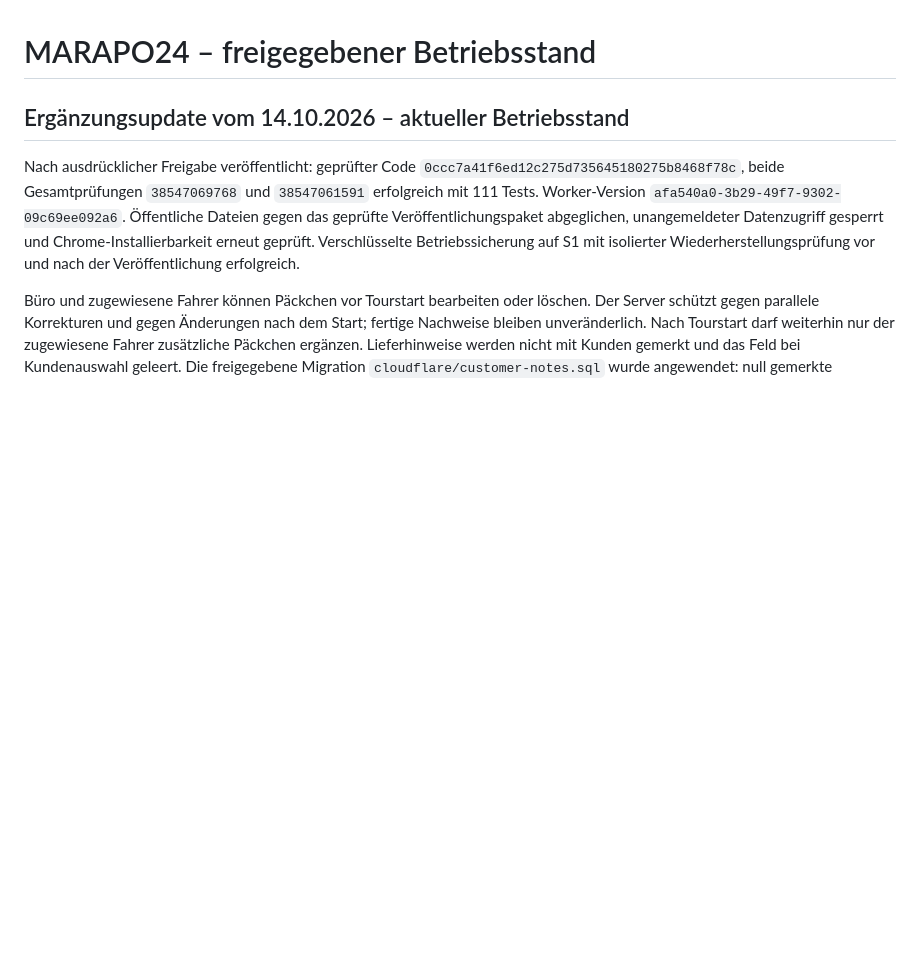
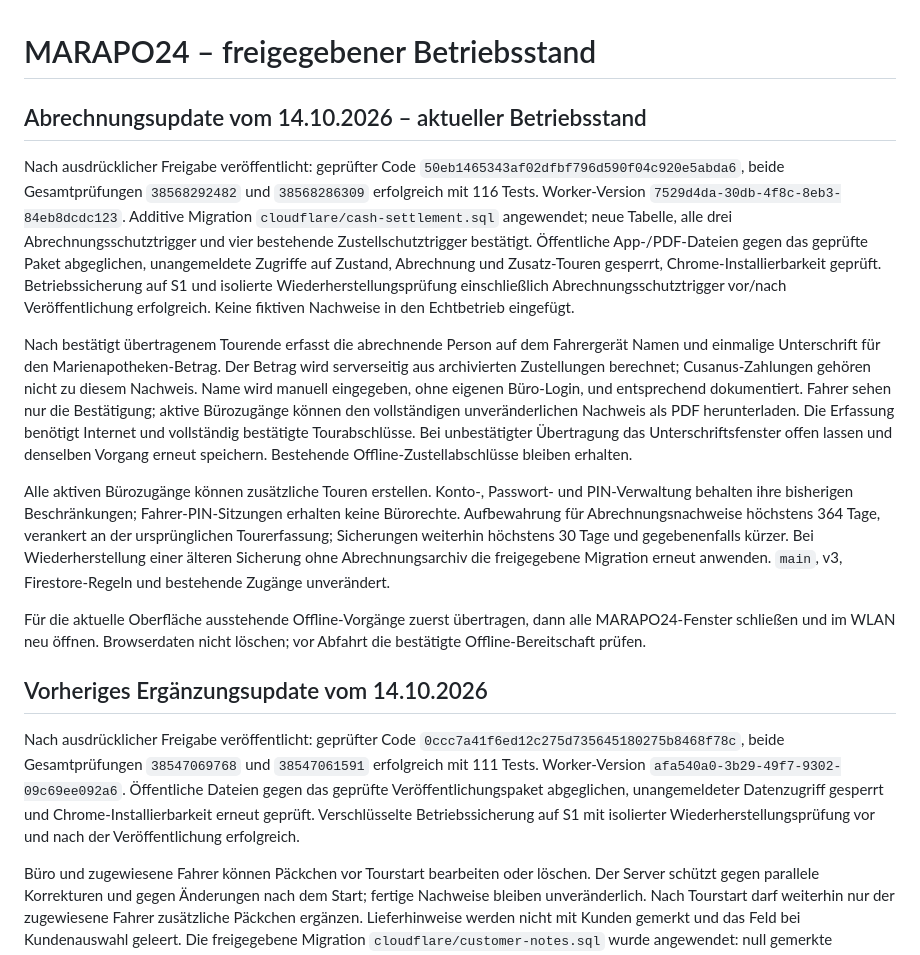
Before and after one commit to Marienapotheke/marapo24-test, a Markdown page: docs/echtdatenfreigabe.md, the part around the change. Rendered like a GitHub page; blank space fills up the shorter version.

```diff
--- a/docs/echtdatenfreigabe.md
+++ b/docs/echtdatenfreigabe.md
@@ -1,6 +1,16 @@
 # MARAPO24 – freigegebener Betriebsstand
 
-## Ergänzungsupdate vom 14.10.2026 – aktueller Betriebsstand
+## Abrechnungsupdate vom 14.10.2026 – aktueller Betriebsstand
+
+Nach ausdrücklicher Freigabe veröffentlicht: geprüfter Code `50eb1465343af02dfbf796d590f04c920e5abda6`, beide Gesamtprüfungen `38568292482` und `38568286309` erfolgreich mit 116 Tests. Worker-Version `7529d4da-30db-4f8c-8eb3-84eb8dcdc123`. Additive Migration `cloudflare/cash-settlement.sql` angewendet; neue Tabelle, alle drei Abrechnungsschutztrigger und vier bestehende Zustellschutztrigger bestätigt. Öffentliche App-/PDF-Dateien gegen das geprüfte Paket abgeglichen, unangemeldete Zugriffe auf Zustand, Abrechnung und Zusatz-Touren gesperrt, Chrome-Installierbarkeit geprüft. Betriebssicherung auf S1 und isolierte Wiederherstellungsprüfung einschließlich Abrechnungsschutztrigger vor/nach Veröffentlichung erfolgreich. Keine fiktiven Nachweise in den Echtbetrieb eingefügt.
+
+Nach bestätigt übertragenem Tourende erfasst die abrechnende Person auf dem Fahrergerät Namen und einmalige Unterschrift für den Marienapotheken-Betrag. Der Betrag wird serverseitig aus archivierten Zustellungen berechnet; Cusanus-Zahlungen gehören nicht zu diesem Nachweis. Name wird manuell eingegeben, ohne eigenen Büro-Login, und entsprechend dokumentiert. Fahrer sehen nur die Bestätigung; aktive Bürozugänge können den vollständigen unveränderlichen Nachweis als PDF herunterladen. Die Erfassung benötigt Internet und vollständig bestätigte Tourabschlüsse. Bei unbestätigter Übertragung das Unterschriftsfenster offen lassen und denselben Vorgang erneut speichern. Bestehende Offline-Zustellabschlüsse bleiben erhalten.
+
+Alle aktiven Bürozugänge können zusätzliche Touren erstellen. Konto-, Passwort- und PIN-Verwaltung behalten ihre bisherigen Beschränkungen; Fahrer-PIN-Sitzungen erhalten keine Bürorechte. Aufbewahrung für Abrechnungsnachweise höchstens 364 Tage, verankert an der ursprünglichen Tourerfassung; Sicherungen weiterhin höchstens 30 Tage und gegebenenfalls kürzer. Bei Wiederherstellung einer älteren Sicherung ohne Abrechnungsarchiv die freigegebene Migration erneut anwenden. `main`, v3, Firestore-Regeln und bestehende Zugänge unverändert.
+
+Für die aktuelle Oberfläche ausstehende Offline-Vorgänge zuerst übertragen, dann alle MARAPO24-Fenster schließen und im WLAN neu öffnen. Browserdaten nicht löschen; vor Abfahrt die bestätigte Offline-Bereitschaft prüfen.
+
+## Vorheriges Ergänzungsupdate vom 14.10.2026
 
 Nach ausdrücklicher Freigabe veröffentlicht: geprüfter Code `0ccc7a41f6ed12c275d735645180275b8468f78c`, beide Gesamtprüfungen `38547069768` und `38547061591` erfolgreich mit 111 Tests. Worker-Version `afa540a0-3b29-49f7-9302-09c69ee092a6`. Öffentliche Dateien gegen das geprüfte Veröffentlichungspaket abgeglichen, unangemeldeter Datenzugriff gesperrt und Chrome-Installierbarkeit erneut geprüft. Verschlüsselte Betriebssicherung auf S1 mit isolierter Wiederherstellungsprüfung vor und nach der Veröffentlichung erfolgreich.
 
```
Also changed, not shown: docs/abrechnungsnachweis-vorbereitung.md (+5 -1 lines).
